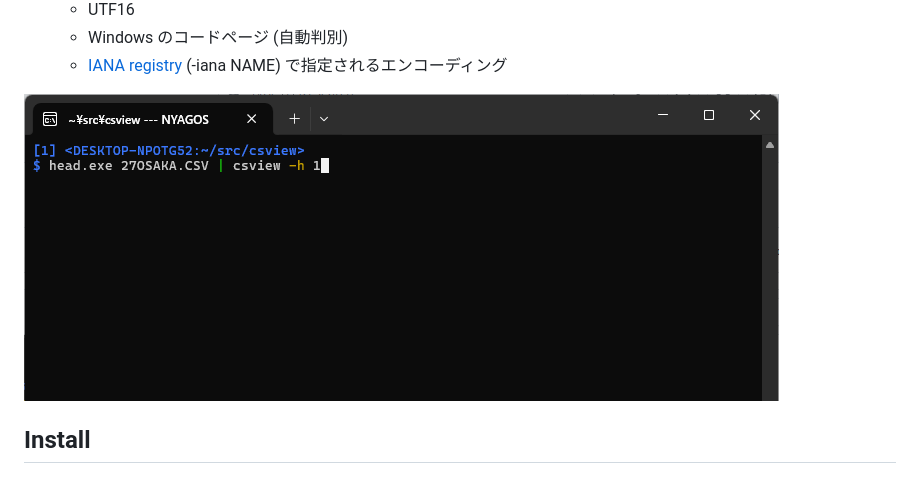
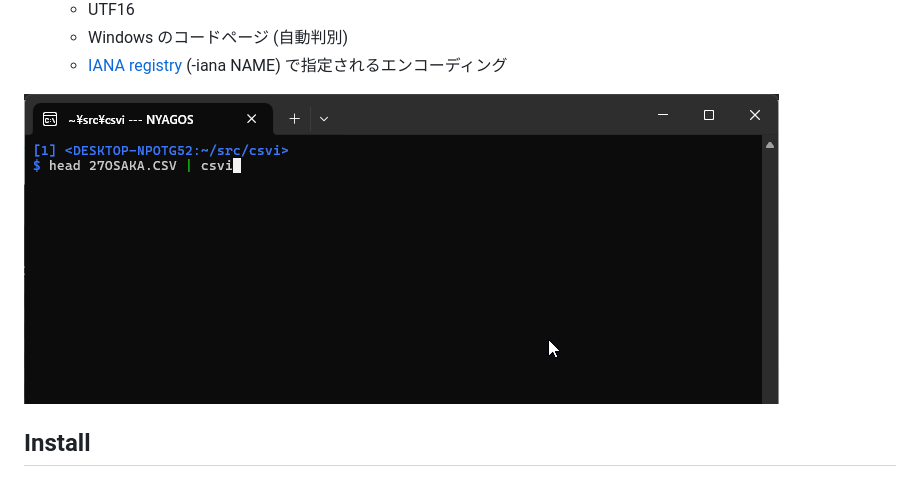
Before and after one commit to hymkor/csvi, a Markdown page: README_ja.md, the part around the change. Rendered like a GitHub page; pictures changed too: csvi.gif (added), csview.gif (deleted).

```diff
--- a/README_ja.md
+++ b/README_ja.md
@@ -27,7 +27,7 @@ CSVI はLinux やWindows のターミナル用の CSV エディタです。
 
 [IANA registry]: http://www.iana.org/assignments/character-sets/character-sets.xhtml
 
-![image](./csview.gif)
+![image](./csvi.gif)
 
 Install
 -------
```
Also changed, not shown: README.md (+1 -1 lines).
